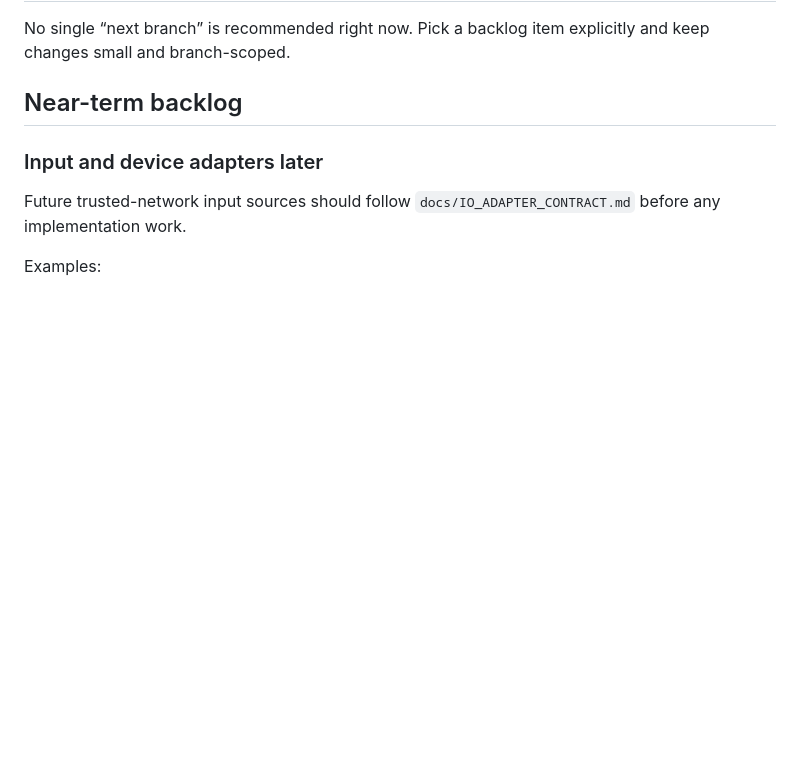
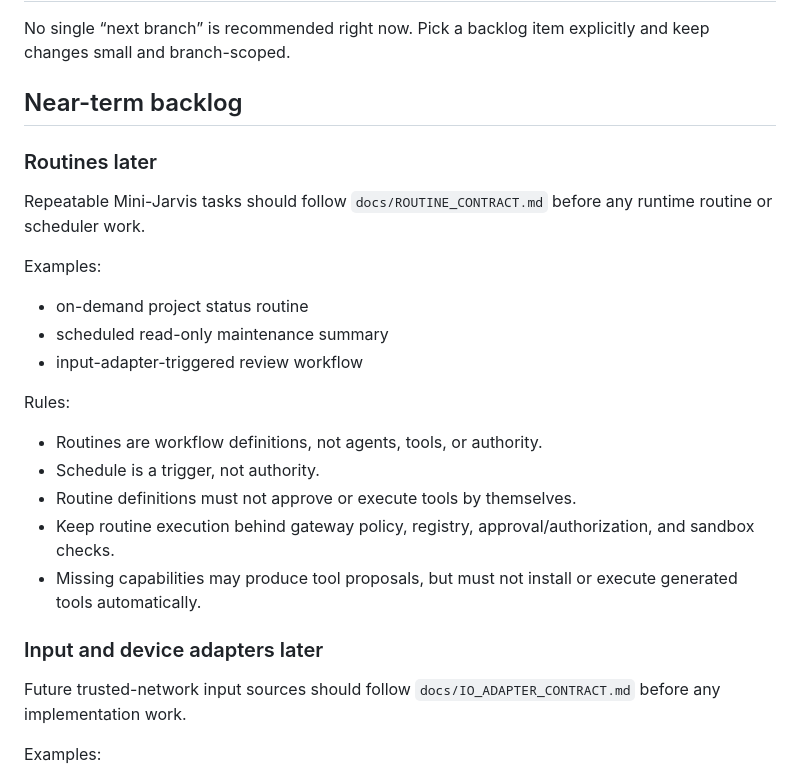
Before and after one commit to 00358706/mini-jarvis, a Markdown page: docs/BACKLOG.md, the part around the change. Rendered like a GitHub page; blank space fills up the shorter version.

Commit message:
Add routine contract

```diff
--- a/docs/BACKLOG.md
+++ b/docs/BACKLOG.md
@@ -17,6 +17,22 @@ Before implementing anything here, read:
 No single “next branch” is recommended right now. Pick a backlog item explicitly and keep changes small and branch-scoped.
 
 ## Near-term backlog
+
+### Routines later
+
+Repeatable Mini-Jarvis tasks should follow `docs/ROUTINE_CONTRACT.md` before any runtime routine or scheduler work.
+
+Examples:
+- on-demand project status routine
+- scheduled read-only maintenance summary
+- input-adapter-triggered review workflow
+
+Rules:
+- Routines are workflow definitions, not agents, tools, or authority.
+- Schedule is a trigger, not authority.
+- Routine definitions must not approve or execute tools by themselves.
+- Keep routine execution behind gateway policy, registry, approval/authorization, and sandbox checks.
+- Missing capabilities may produce tool proposals, but must not install or execute generated tools automatically.
 
 ### Input and device adapters later
 
```
Also changed, not shown: docs/CURRENT_STATE.md (+1 -0 lines), docs/ROUTINE_CONTRACT.md (added, +248 -0 lines).
